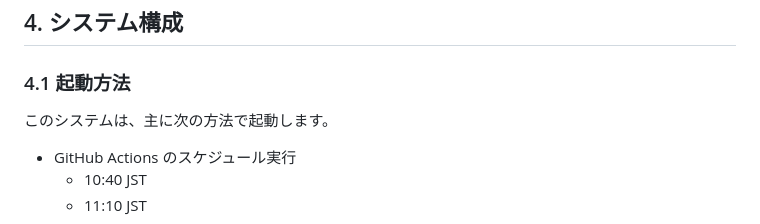
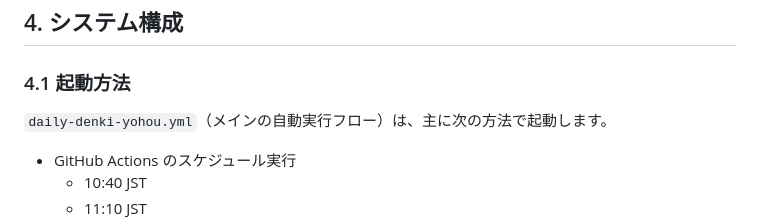
Before and after one commit to tera-energy-jp/tera-denki-yohou, a Markdown page: README.md, the part around the change. Rendered like a GitHub page.

Commit message:
実行するフローを明示

```diff
--- a/README.md
+++ b/README.md
@@ -86,7 +86,7 @@
 
 ### 4.1 起動方法
 
-このシステムは、主に次の方法で起動します。
+`daily-denki-yohou.yml`（メインの自動実行フロー）は、主に次の方法で起動します。
 
 - GitHub Actions のスケジュール実行
   - 10:40 JST
```
